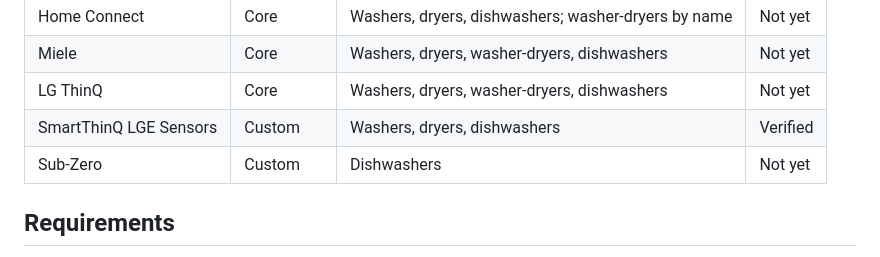
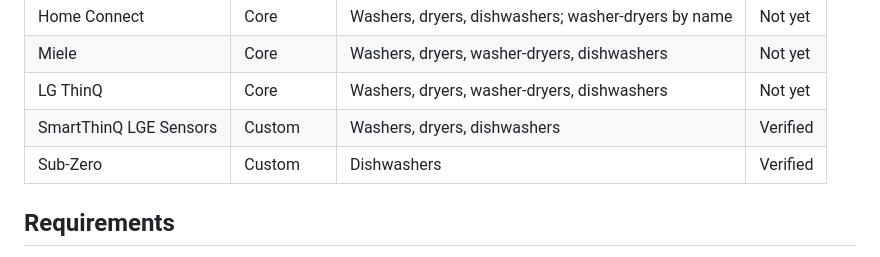
Before and after one commit to Vynn/haag, a Markdown page: README.md, the part around the change. Drawn GitHub-style.

Commit message:
README: Sub-Zero verified
Co-Authored-By: Claude Opus 5.5 <noreply@anthropic.com>

```diff
--- a/README.md
+++ b/README.md
@@ -46,7 +46,7 @@ The Appliance Glance reads machines from these Home Assistant integrations. Each
 | Miele | Core | Washers, dryers, washer-dryers, dishwashers | Not yet |
 | LG ThinQ | Core | Washers, dryers, washer-dryers, dishwashers | Not yet |
 | SmartThinQ LGE Sensors | Custom | Washers, dryers, dishwashers | Verified |
-| Sub-Zero | Custom | Dishwashers | Not yet |
+| Sub-Zero | Custom | Dishwashers | Verified |
 
 ## Requirements
 
```
